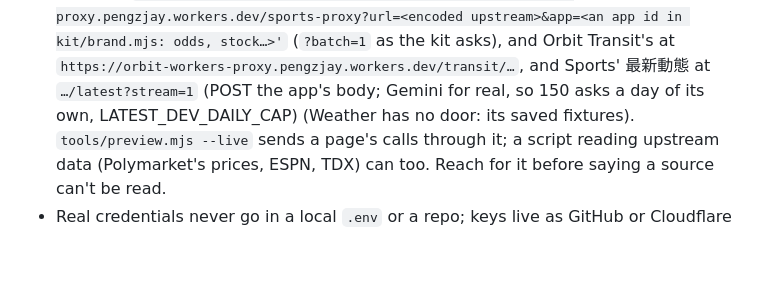
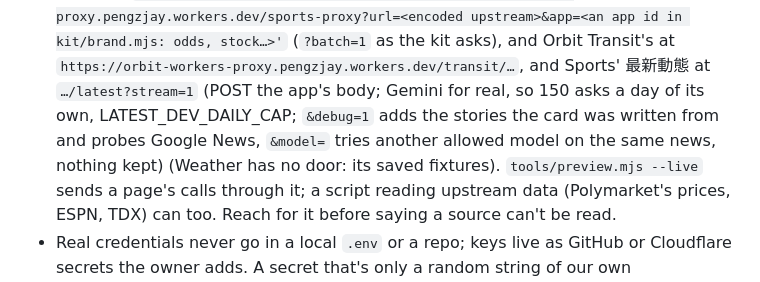
Before and after one commit to JayPengX/Shared-Proxy, a Markdown page: docs/TRUTH.md, the part around the change. GitHub-like rendering; blank space fills up the shorter version.

Commit message:
TRUTH: the /latest dev door's debug and model switches
Co-Authored-By: Claude Opus 5.5 <noreply@anthropic.com>

```diff
--- a/docs/TRUTH.md
+++ b/docs/TRUTH.md
@@ -73,7 +73,9 @@ is wrong, not the rule. When the owner adds a rule, it goes here.
   as the kit asks), and Orbit Transit's at
   `https://orbit-workers-proxy.pengzjay.workers.dev/transit/…`, and Sports'
   最新動態 at `…/latest?stream=1` (POST the app's body; Gemini for real, so
-  150 asks a day of its own, LATEST_DEV_DAILY_CAP) (Weather has
+  150 asks a day of its own, LATEST_DEV_DAILY_CAP; `&debug=1` adds the
+  stories the card was written from and probes Google News, `&model=` tries
+  another allowed model on the same news, nothing kept) (Weather has
   no door: its saved fixtures). `tools/preview.mjs --live` sends a page's calls through
   it; a script reading upstream data (Polymarket's prices, ESPN, TDX) can
   too. Reach for it before saying a source can't be read.
```
